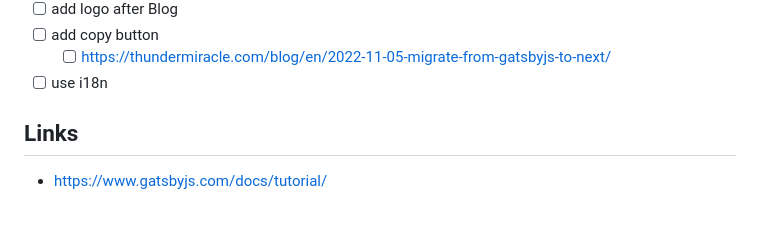
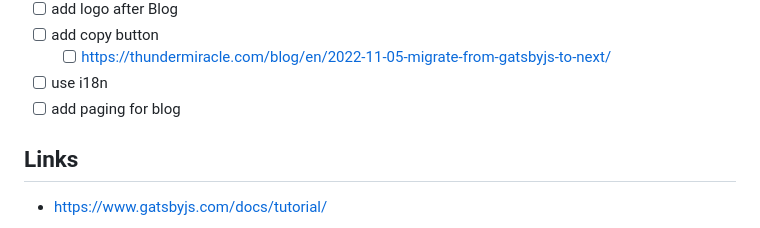
Before and after one commit to oeyoews/gatsby-starter-blog, a Markdown page: README.md, the part around the change. Rendered like a GitHub page.

Commit message:
Automatic commit

```diff
--- a/README.md
+++ b/README.md
@@ -127,6 +127,7 @@ The fastest way to combine your favorite tools and APIs to build the fastest sit
 - [ ] add copy button
   - [ ] https://thundermiracle.com/blog/en/2022-11-05-migrate-from-gatsbyjs-to-next/
 - [ ] use i18n
+- [ ] add paging for blog
 
 ## Links
 
```
